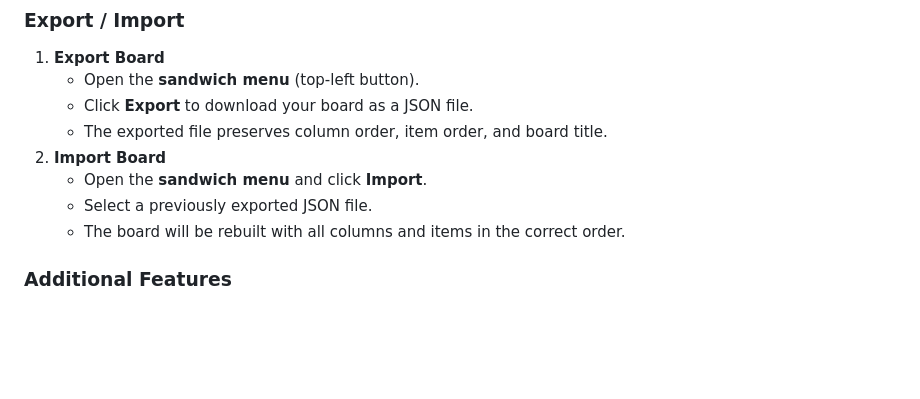
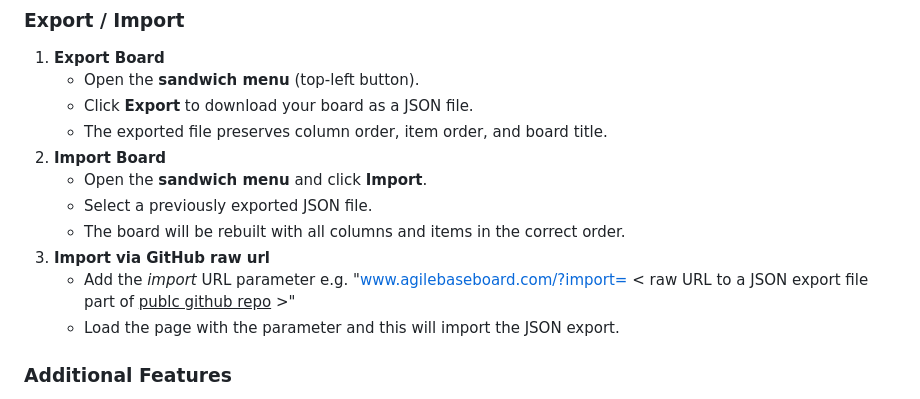
Before and after one commit to izapryanov/AgileBaseBoard, a Markdown page: README.md, the part around the change. Drawn GitHub-style; blank space fills up the shorter version.

Commit message:
Update readme.md with instructions on GitHub raw link import

```diff
--- a/README.md
+++ b/README.md
@@ -60,6 +60,9 @@ All changes are reflected in real-time, and the board can be exported or importe
    - Open the **sandwich menu** and click **Import**.
    - Select a previously exported JSON file.
    - The board will be rebuilt with all columns and items in the correct order.
+3. **Import via GitHub raw url**
+   - Add the *import* URL parameter e.g. "www.agilebaseboard.com/?import= &lt; raw URL to a JSON export file part of <u>publc github repo</u> &gt;"
+   - Load the page with the parameter and this will import the JSON export.
 
 ### Additional Features
 - **Help Button:** Opens the GitHub README for guidance.
```
